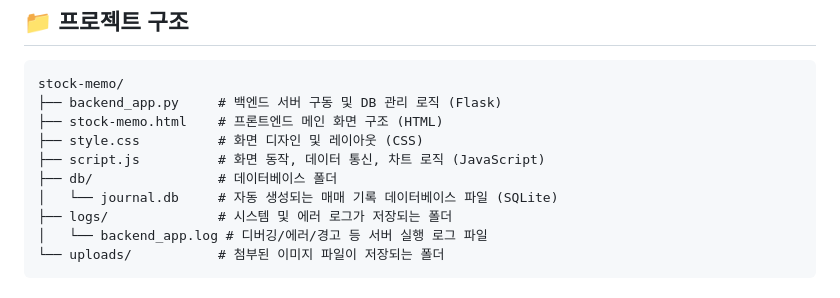
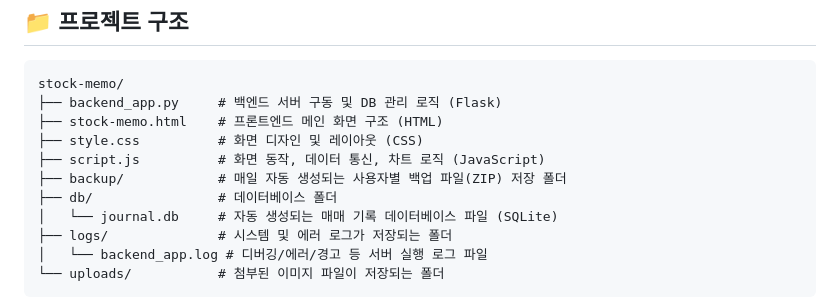
Before and after one commit to batmi/stock-memo, a Markdown page: README.md, the part around one of its changes. Rendered like a GitHub page.

Commit message:
docs: README.md 문서 최신화 및 포맷팅 개선
- '프로젝트 구조' 섹션에 매일 자동 생성되는 `backup/` 폴더 설명 추가
- '주요 기능' 섹션 내 깨진 이모티콘 정상 기호(📰, 🖥️, 🖼️, 📱, 💾)로 복구

```diff
--- a/README.md
+++ b/README.md
@@ -57,6 +57,7 @@ stock-memo/
 ├── stock-memo.html    # 프론트엔드 메인 화면 구조 (HTML)
 ├── style.css          # 화면 디자인 및 레이아웃 (CSS)
 ├── script.js          # 화면 동작, 데이터 통신, 차트 로직 (JavaScript)
+├── backup/            # 매일 자동 생성되는 사용자별 백업 파일(ZIP) 저장 폴더
 ├── db/                # 데이터베이스 폴더
 │   └── journal.db     # 자동 생성되는 매매 기록 데이터베이스 파일 (SQLite)
 ├── logs/              # 시스템 및 에러 로그가 저장되는 폴더
```
Also changed, not shown: other parts of README.md (+1 -1 lines).
